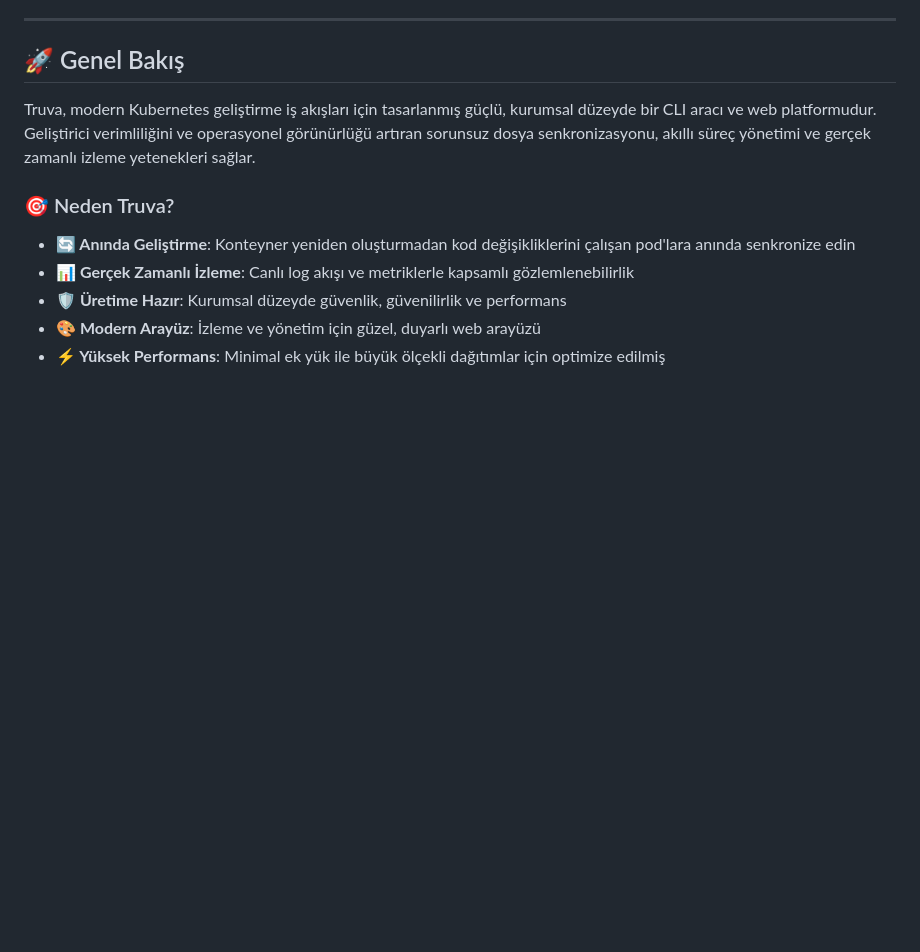
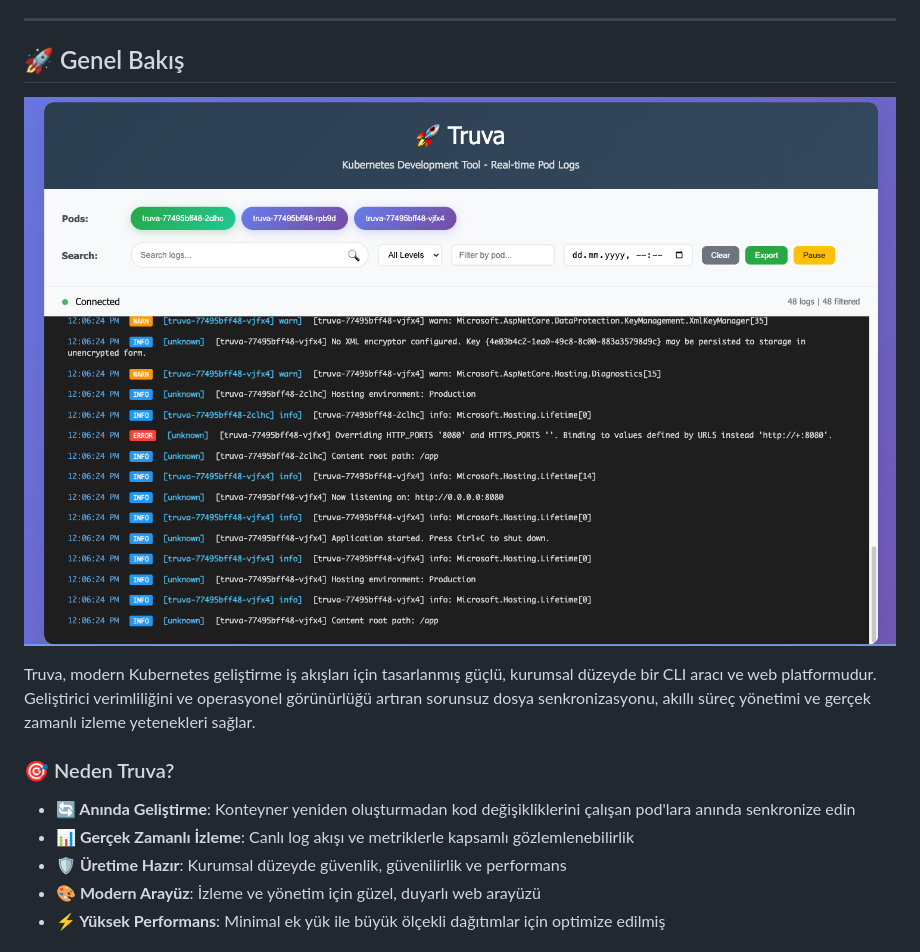
Before and after one commit to kariyertech/Truva, a Markdown page: README.tr.md, the part around the change. Rendered like a GitHub page; pictures changed too: image.png (added); blank space fills up the shorter version.

```diff
--- a/README.tr.md
+++ b/README.tr.md
@@ -18,6 +18,8 @@
 ---
 
 ## 🚀 Genel Bakış
+
+![](./image.png)
 
 Truva, modern Kubernetes geliştirme iş akışları için tasarlanmış güçlü, kurumsal düzeyde bir CLI aracı ve web platformudur. Geliştirici verimliliğini ve operasyonel görünürlüğü artıran sorunsuz dosya senkronizasyonu, akıllı süreç yönetimi ve gerçek zamanlı izleme yetenekleri sağlar.
 
```
Also changed, not shown: README.md (+2 -0 lines).
